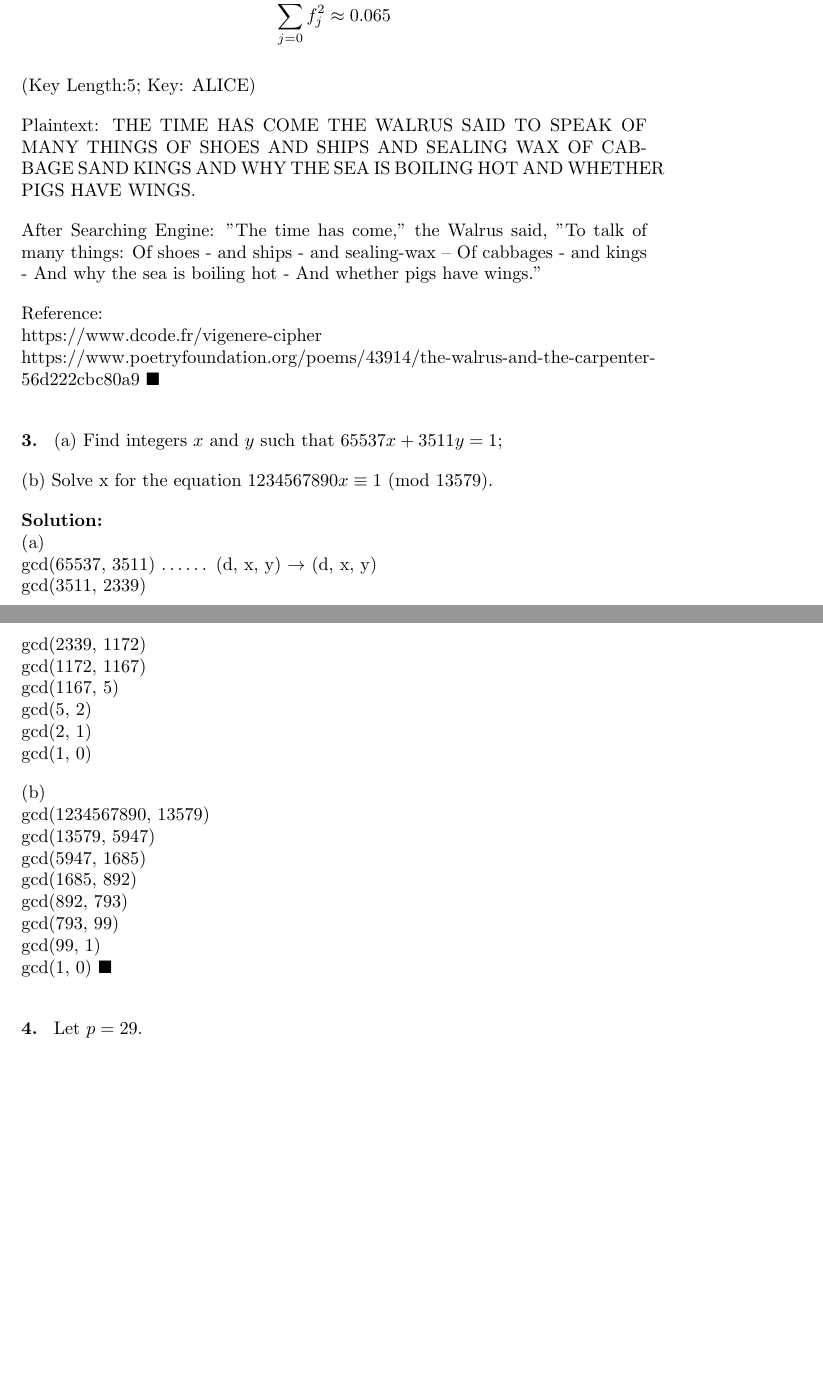
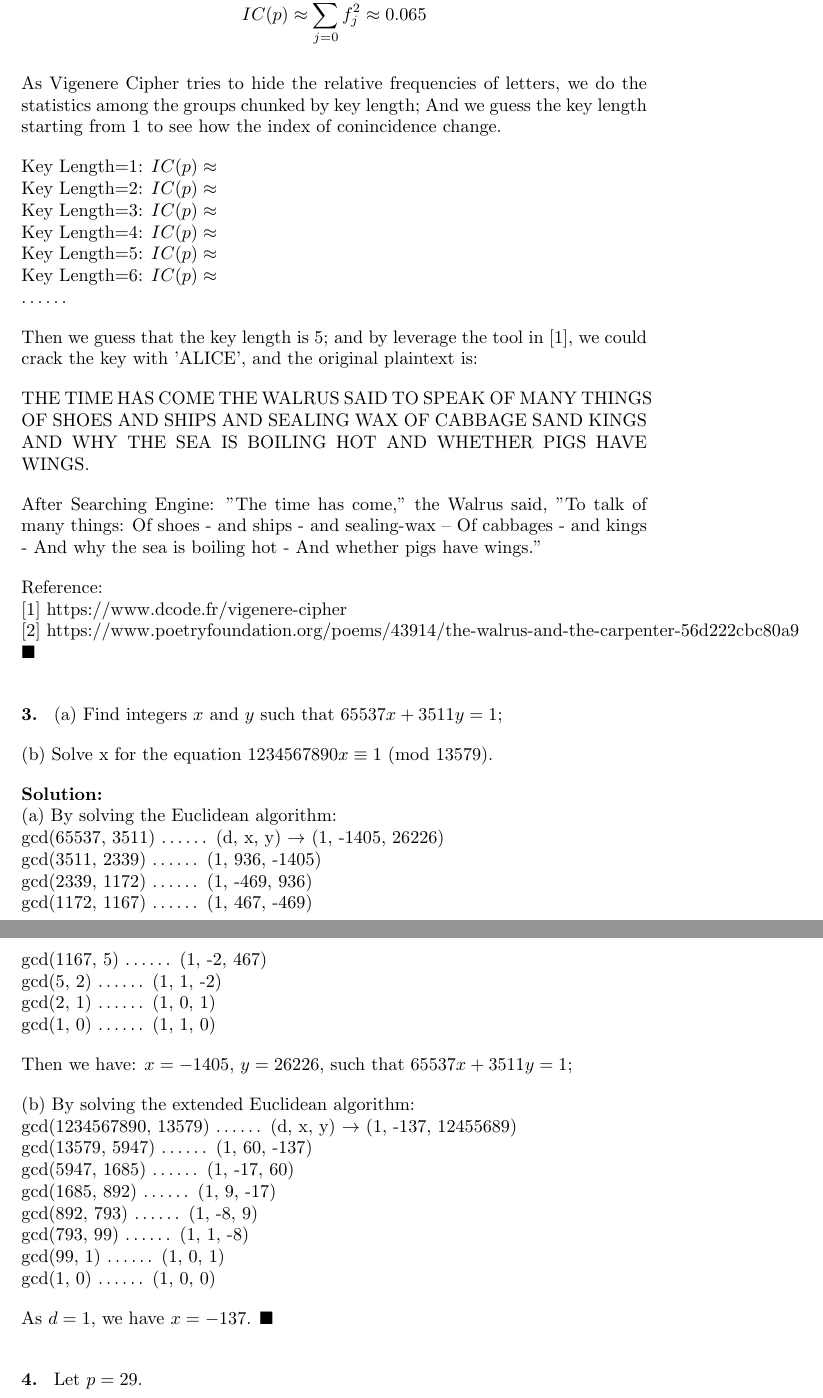
Before and after one commit to iamhyc/my-latex-collection, a LaTeX problem sheet (assignment1.tex): two parts of pages 2 and 3 of 5 before the commit and two parts of pages 3 and 4 of 6 after it, joined at a grey line, cut so that both start at the same text, the shorter picture padded with empty space. Compiled offline with pdfLaTeX.

Commit message:
a1 almost done

```diff
--- a/assignment1.tex
+++ b/assignment1.tex
@@ -106,16 +141,26 @@
         $$
-            \sum\limits_{j=0}^{25} f_{j}^2 \approx 0.065
+            IC(p) \approx \sum\limits_{j=0}^{25} f_{j}^2 \approx 0.065
         $$
 
-        (Key Length:5; Key: ALICE)
+        As Vigenere Cipher tries to hide the relative frequencies of letters, we do the statistics among the groups chunked by key length; And we guess the key length starting from 1 to see how the index of conincidence change.
 
-        Plaintext: THE TIME HAS COME THE WALRUS SAID TO SPEAK OF MANY THINGS OF SHOES AND SHIPS AND SEALING WAX OF CABBAGE SAND KINGS AND WHY THE SEA IS BOILING HOT AND WHETHER PIGS HAVE WINGS.
+        Key Length=1: $IC(p) \approx$ \\
+        Key Length=2: $IC(p) \approx$ \\
+        Key Length=3: $IC(p) \approx$ \\
+        Key Length=4: $IC(p) \approx$ \\
+        Key Length=5: $IC(p) \approx$ \\
+        Key Length=6: $IC(p) \approx$ \\
+        $\dots \dots$
+
+        Then we guess that the key length is 5; and by leverage the tool in [1], we could crack the key with 'ALICE', and the original plaintext is:
+
+        THE TIME HAS COME THE WALRUS SAID TO SPEAK OF MANY THINGS OF SHOES AND SHIPS AND SEALING WAX OF CABBAGE SAND KINGS AND WHY THE SEA IS BOILING HOT AND WHETHER PIGS HAVE WINGS.
 
         After Searching Engine: "The time has come," the Walrus said, "To talk of many things: Of shoes - and ships - and sealing-wax -- Of cabbages - and kings - And why the sea is boiling hot - And whether pigs have wings."
 
         Reference: \\
-        https://www.dcode.fr/vigenere-cipher \\
-        https://www.poetryfoundation.org/poems/43914/the-walrus-and-the-carpenter-56d222cbc80a9
+        \text{[1] https://www.dcode.fr/vigenere-cipher} \\
+        \text{[2] https://www.poetryfoundation.org/poems/43914/the-walrus-and-the-carpenter-56d222cbc80a9}
     \end{solution}
 
     %=================== Problem 3 ===================%
@@ -126,26 +171,29 @@
     \end{problem}
 
     \begin{solution}
-        (a) \\
-        gcd(65537, 3511) $\dots\dots$ (d, x, y) $\rightarrow$ (d, x, y)\\
-        gcd(3511, 2339) \\
-        gcd(2339, 1172) \\
-        gcd(1172, 1167) \\
-        gcd(1167, 5) \\
-        gcd(5, 2) \\
-        gcd(2, 1) \\
-        gcd(1, 0)
+        (a) By solving the Euclidean algorithm:\\
+        gcd(65537, 3511) $\dots\dots$ (d, x, y) $\rightarrow$ (1, -1405, 26226)\\
+        gcd(3511, 2339)  $\dots\dots$ (1, 936, -1405)\\
+        gcd(2339, 1172)  $\dots\dots$ (1, -469, 936)\\
+        gcd(1172, 1167)  $\dots\dots$ (1, 467, -469)\\
+        gcd(1167, 5)     $\dots\dots$ (1, -2, 467)\\
+        gcd(5, 2)        $\dots\dots$ (1, 1, -2)\\
+        gcd(2, 1)        $\dots\dots$ (1, 0, 1)\\
+        gcd(1, 0)        $\dots\dots$ (1, 1, 0)
 
+        Then we have: $x=-1405$, $y=26226$, such that $65537x+3511y=1$;
 
-        (b) \\
-        gcd(1234567890, 13579) \\
-        gcd(13579, 5947) \\
-        gcd(5947, 1685) \\
-        gcd(1685, 892) \\
-        gcd(892, 793) \\
-        gcd(793, 99) \\
-        gcd(99, 1) \\
-        gcd(1, 0)
+        (b) By solving the extended Euclidean algorithm:\\
+        gcd(1234567890, 13579) $\dots\dots$ (d, x, y) $\rightarrow$ (1, -137, 12455689)\\
+        gcd(13579, 5947)       $\dots\dots$ (1, 60, -137)\\
+        gcd(5947, 1685)        $\dots\dots$ (1, -17, 60)\\
+        gcd(1685, 892)         $\dots\dots$ (1, 9, -17)\\
+        gcd(892, 793)          $\dots\dots$ (1, -8, 9)\\
+        gcd(793, 99)           $\dots\dots$ (1, 1, -8)\\
+        gcd(99, 1)             $\dots\dots$ (1, 0, 1)\\
+        gcd(1, 0)              $\dots\dots$ (1, 0, 0)
+
+        As $d=1$, we have $x=-137$.
     \end{solution}
 
     %=================== Problem 4 ===================%
```
Also changed, not shown: assignment1.tex (86 more changed lines).
